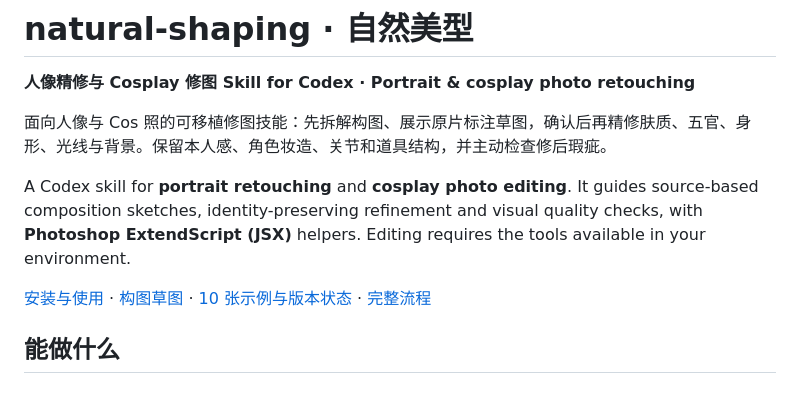
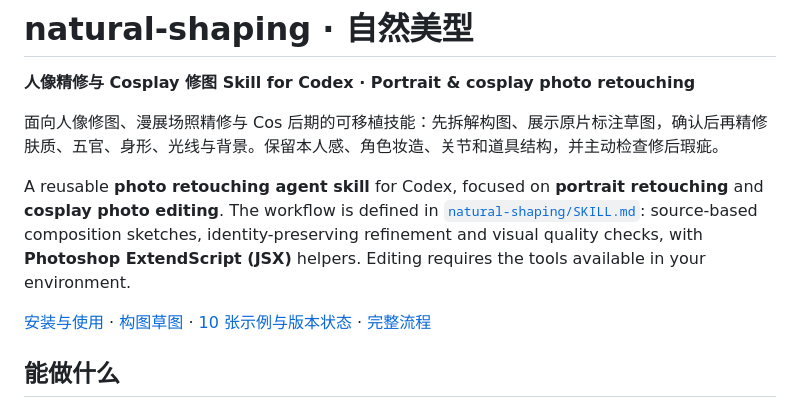
Before and after one commit to yeliannaa/natural-shaping, a Markdown page: README.md, the part around the change. Drawn GitHub-style.

Commit message:
Clarify portrait and cosplay editing search terms

```diff
--- a/README.md
+++ b/README.md
@@ -2,9 +2,9 @@
 
 **人像精修与 Cosplay 修图 Skill for Codex · Portrait & cosplay photo retouching**
 
-面向人像与 Cos 照的可移植修图技能：先拆解构图、展示原片标注草图，确认后再精修肤质、五官、身形、光线与背景。保留本人感、角色妆造、关节和道具结构，并主动检查修后瑕疵。
+面向人像修图、漫展场照精修与 Cos 后期的可移植技能：先拆解构图、展示原片标注草图，确认后再精修肤质、五官、身形、光线与背景。保留本人感、角色妆造、关节和道具结构，并主动检查修后瑕疵。
 
-A Codex skill for **portrait retouching** and **cosplay photo editing**. It guides source-based composition sketches, identity-preserving refinement and visual quality checks, with **Photoshop ExtendScript (JSX)** helpers. Editing requires the tools available in your environment.
+A reusable **photo retouching agent skill** for Codex, focused on **portrait retouching** and **cosplay photo editing**. The workflow is defined in [`natural-shaping/SKILL.md`](natural-shaping/SKILL.md): source-based composition sketches, identity-preserving refinement and visual quality checks, with **Photoshop ExtendScript (JSX)** helpers. Editing requires the tools available in your environment.
 
 [安装与使用](#安装与使用) · [构图草图](#构图草图composition-sketches) · [10 张示例与版本状态](natural-shaping/assets/examples/README.md) · [完整流程](natural-shaping/SKILL.md)
 
```
